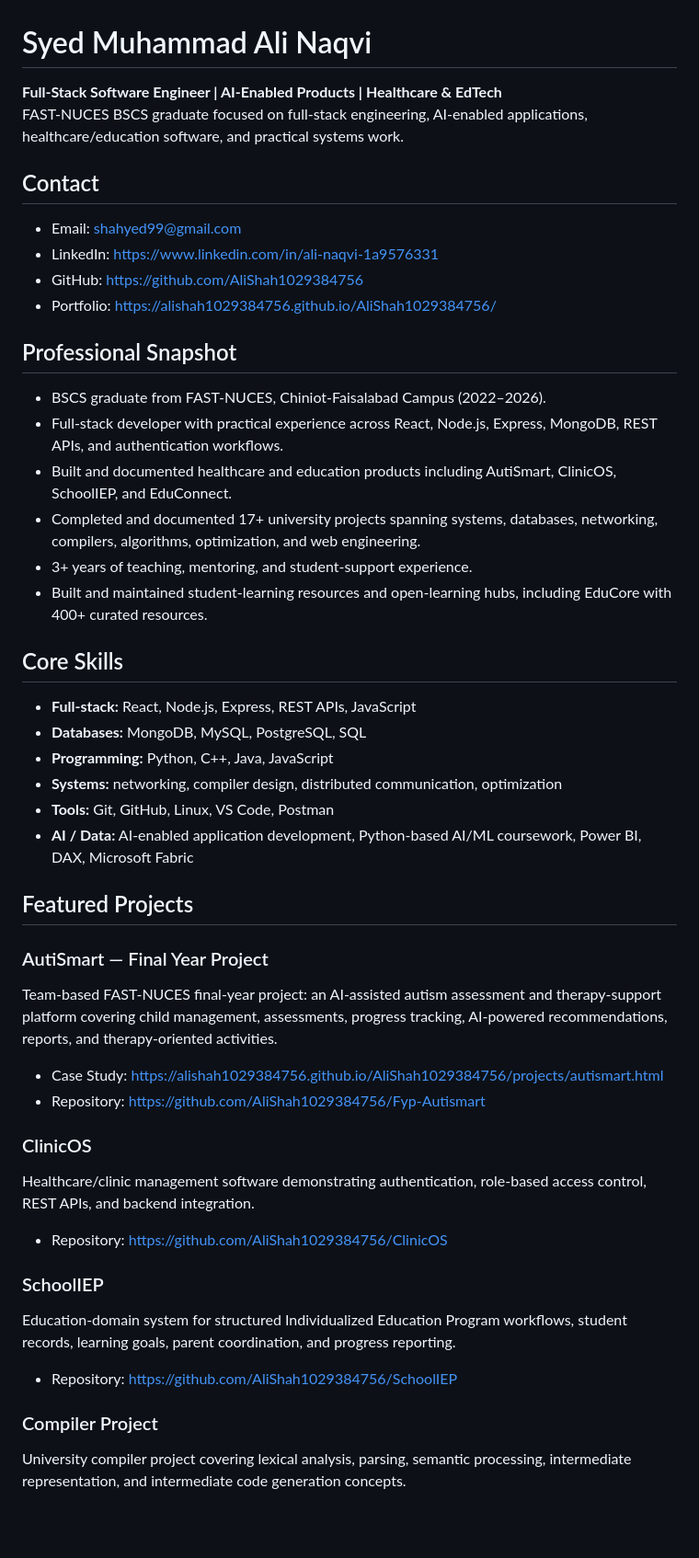
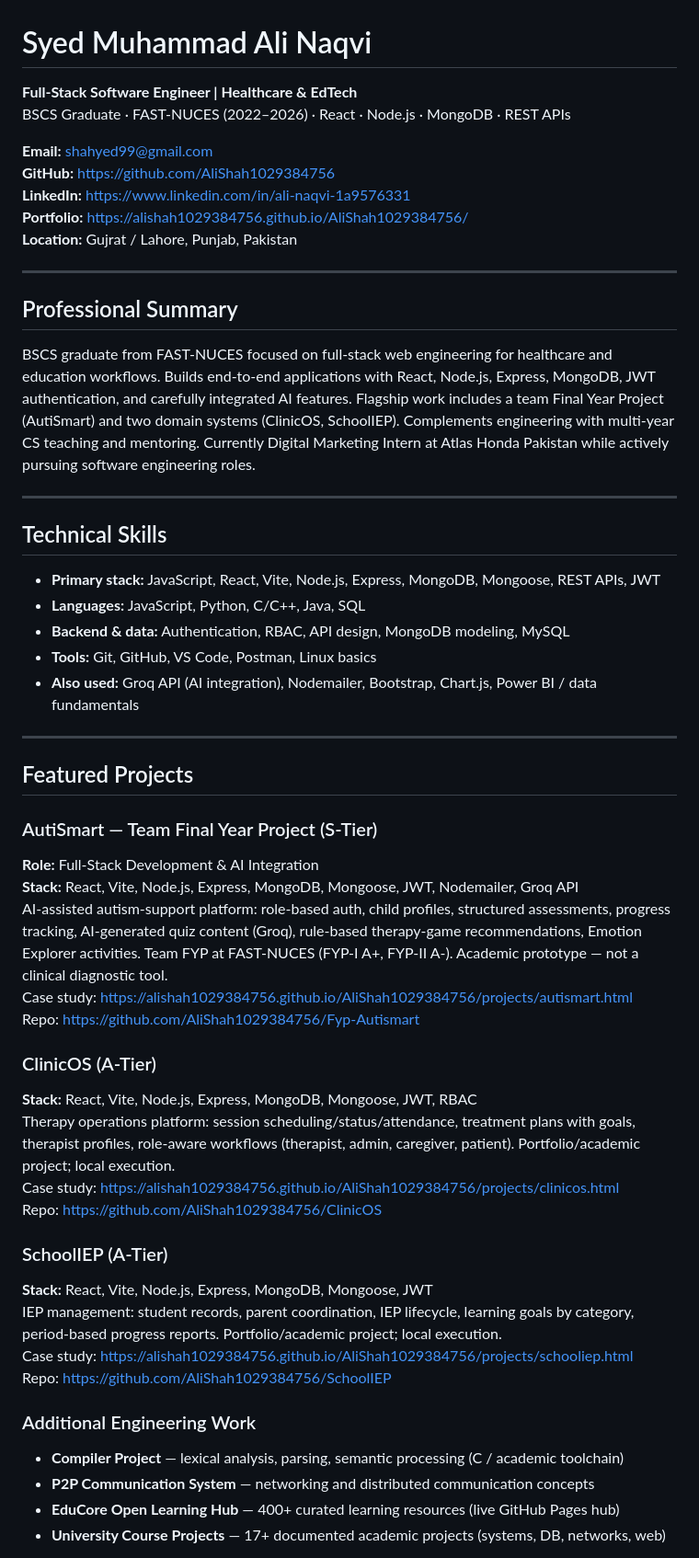
Before and after one commit to AliShah1029384756/AliShah1029384756, a Markdown page: assets/Syed-Muhammad-Ali-Naqvi-Resume.md, the part around one of its changes. Shown at 92% size. Drawn GitHub-style; blank space fills up the shorter version.

Commit message:
cv: software-first final pass — positioning, projects, Atlas Honda, ATS-friendly structure

```diff
--- a/assets/Syed-Muhammad-Ali-Naqvi-Resume.md
+++ b/assets/Syed-Muhammad-Ali-Naqvi-Resume.md
@@ -1,55 +1,56 @@
 # Syed Muhammad Ali Naqvi
 
-**Full-Stack Software Engineer | AI-Enabled Products | Healthcare & EdTech**
-FAST-NUCES BSCS graduate focused on full-stack engineering, AI-enabled applications, healthcare/education software, and practical systems work.
+**Full-Stack Software Engineer | Healthcare & EdTech**
+BSCS Graduate · FAST-NUCES (2022–2026) · React · Node.js · MongoDB · REST APIs
 
-## Contact
+**Email:** shahyed99@gmail.com
+**GitHub:** https://github.com/AliShah1029384756
+**LinkedIn:** https://www.linkedin.com/in/ali-naqvi-1a9576331
+**Portfolio:** https://alishah1029384756.github.io/AliShah1029384756/
+**Location:** Gujrat / Lahore, Punjab, Pakistan
 
-- Email: shahyed99@gmail.com
-- LinkedIn: https://www.linkedin.com/in/ali-naqvi-1a9576331
-- GitHub: https://github.com/AliShah1029384756
-- Portfolio: https://alishah1029384756.github.io/AliShah1029384756/
+---
 
-## Professional Snapshot
+## Professional Summary
 
-- BSCS graduate from FAST-NUCES, Chiniot-Faisalabad Campus (2022–2026).
-- Full-stack developer with practical experience across React, Node.js, Express, MongoDB, REST APIs, and authentication workflows.
-- Built and documented healthcare and education products including AutiSmart, ClinicOS, SchoolIEP, and EduConnect.
-- Completed and documented 17+ university projects spanning systems, databases, networking, compilers, algorithms, optimization, and web engineering.
-- 3+ years of teaching, mentoring, and student-support experience.
-- Built and maintained student-learning resources and open-learning hubs, including EduCore with 400+ curated resources.
+BSCS graduate from FAST-NUCES focused on full-stack web engineering for healthcare and education workflows. Builds end-to-end applications with React, Node.js, Express, MongoDB, JWT authentication, and carefully integrated AI features. Flagship work includes a team Final Year Project (AutiSmart) and two domain systems (ClinicOS, SchoolIEP). Complements engineering with multi-year CS teaching and mentoring. Currently Digital Marketing Intern at Atlas Honda Pakistan while actively pursuing software engineering roles.
 
-## Core Skills
+---
 
-- **Full-stack:** React, Node.js, Express, REST APIs, JavaScript
-- **Databases:** MongoDB, MySQL, PostgreSQL, SQL
-- **Programming:** Python, C++, Java, JavaScript
-- **Systems:** networking, compiler design, distributed communication, optimization
-- **Tools:** Git, GitHub, Linux, VS Code, Postman
-- **AI / Data:** AI-enabled application development, Python-based AI/ML coursework, Power BI, DAX, Microsoft Fabric
+## Technical Skills
+
+- **Primary stack:** JavaScript, React, Vite, Node.js, Express, MongoDB, Mongoose, REST APIs, JWT
+- **Languages:** JavaScript, Python, C/C++, Java, SQL
+- **Backend & data:** Authentication, RBAC, API design, MongoDB modeling, MySQL
+- **Tools:** Git, GitHub, VS Code, Postman, Linux basics
+- **Also used:** Groq API (AI integration), Nodemailer, Bootstrap, Chart.js, Power BI / data fundamentals
+
+---
 
 ## Featured Projects
 
-### AutiSmart — Final Year Project
+### AutiSmart — Team Final Year Project (S-Tier)
+**Role:** Full-Stack Development & AI Integration
+**Stack:** React, Vite, Node.js, Express, MongoDB, Mongoose, JWT, Nodemailer, Groq API
+AI-assisted autism-support platform: role-based auth, child profiles, structured assessments, progress tracking, AI-generated quiz content (Groq), rule-based therapy-game recommendations, Emotion Explorer activities. Team FYP at FAST-NUCES (FYP-I A+, FYP-II A-). Academic prototype — not a clinical diagnostic tool.
+Case study: https://alishah1029384756.github.io/AliShah1029384756/projects/autismart.html
+Repo: https://github.com/AliShah1029384756/Fyp-Autismart
 
-Team-based FAST-NUCES final-year project: an AI-assisted autism assessment and therapy-support platform covering child management, assessments, progress tracking, AI-powered recommendations, reports, and therapy-oriented activities.
+### ClinicOS (A-Tier)
+**Stack:** React, Vite, Node.js, Express, MongoDB, Mongoose, JWT, RBAC
+Therapy operations platform: session scheduling/status/attendance, treatment plans with goals, therapist profiles, role-aware workflows (therapist, admin, caregiver, patient). Portfolio/academic project; local execution.
+Case study: https://alishah1029384756.github.io/AliShah1029384756/projects/clinicos.html
+Repo: https://github.com/AliShah1029384756/ClinicOS
 
-- Case Study: https://alishah1029384756.github.io/AliShah1029384756/projects/autismart.html
-- Repository: https://github.com/AliShah1029384756/Fyp-Autismart
+### SchoolIEP (A-Tier)
+**Stack:** React, Vite, Node.js, Express, MongoDB, Mongoose, JWT
+IEP management: student records, parent coordination, IEP lifecycle, learning goals by category, period-based progress reports. Portfolio/academic project; local execution.
+Case study: https://alishah1029384756.github.io/AliShah1029384756/projects/schooliep.html
+Repo: https://github.com/AliShah1029384756/SchoolIEP
 
-### ClinicOS
+### Additional Engineering Work
+- **Compiler Project** — lexical analysis, parsing, semantic processing (C / academic toolchain)
+- **P2P Communication System** — networking and distributed communication concepts
+- **EduCore Open Learning Hub** — 400+ curated learning resources (live GitHub Pages hub)
+- **University Course Projects** — 17+ documented academic projects (systems, DB, networks, web)
 
-Healthcare/clinic management software demonstrating authentication, role-based access control, REST APIs, and backend integration.
-
-- Repository: https://github.com/AliShah1029384756/ClinicOS
-
-### SchoolIEP
-
-Education-domain system for structured Individualized Education Program workflows, student records, learning goals, parent coordination, and progress reporting.
-
-- Repository: https://github.com/AliShah1029384756/SchoolIEP
-
-### Compiler Project
-
-University compiler project covering lexical analysis, parsing, semantic processing, intermediate representation, and intermediate code generation concepts.
-
```
Also changed, not shown: other parts of assets/Syed-Muhammad-Ali-Naqvi-Resume.md (+21 -33 lines).
